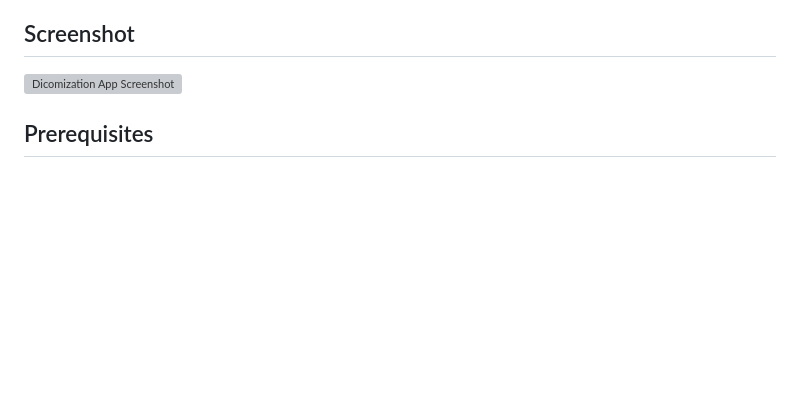
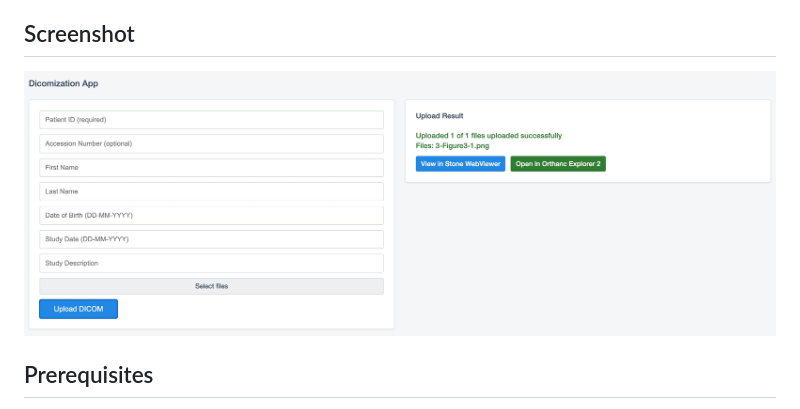
Before and after one commit to dkortho/dicomization-app, a Markdown page: README.md, the part around the change. GitHub-like rendering; blank space fills up the shorter version; grey boxes are pictures that could not be loaded.

```diff
--- a/README.md
+++ b/README.md
@@ -14,7 +14,7 @@ A Flask application to convert uploaded PDF or image files into DICOM format and
 
 ## Screenshot
 
-![Dicomization App Screenshot](UI.png)
+![Dicomization App Screenshot](UI.jpg)
 
 ## Prerequisites
 
```
